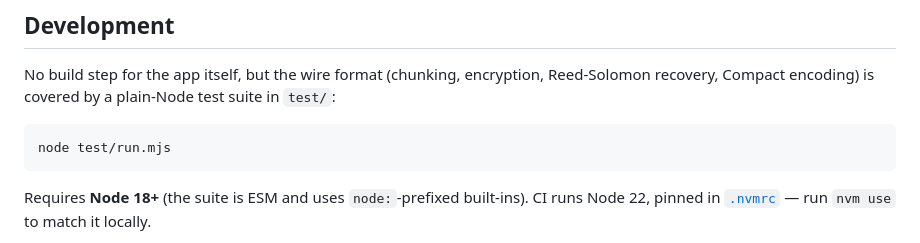
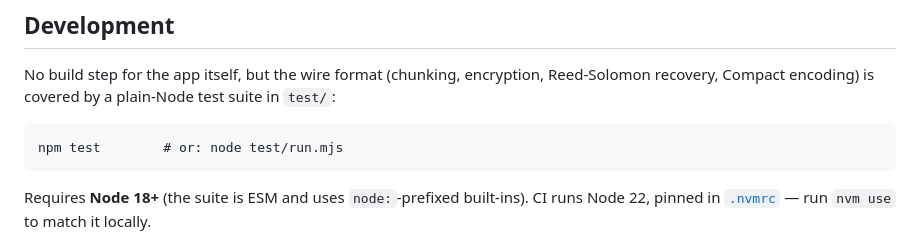
Before and after one commit to saibighnesh/Carrier, a Markdown page: README.md, the part around the change. GitHub-like rendering.

Commit message:
docs: mention npm test in README Development (#519)
Offer 'npm test' as the shorthand for 'node test/run.mjs', matching the
package.json test script and CONTRIBUTING.

Closes #507

````diff
--- a/README.md
+++ b/README.md
@@ -248,7 +248,7 @@ Found a vulnerability? See [SECURITY.md](SECURITY.md) for how to report it respo
 No build step for the app itself, but the wire format (chunking, encryption, Reed-Solomon recovery, Compact encoding) is covered by a plain-Node test suite in `test/`:
 
 ```
-node test/run.mjs
+npm test        # or: node test/run.mjs
 ```
 
 Requires **Node 18+** (the suite is ESM and uses `node:`-prefixed built-ins). CI runs Node 22, pinned in [`.nvmrc`](.nvmrc) — run `nvm use` to match it locally.
````
